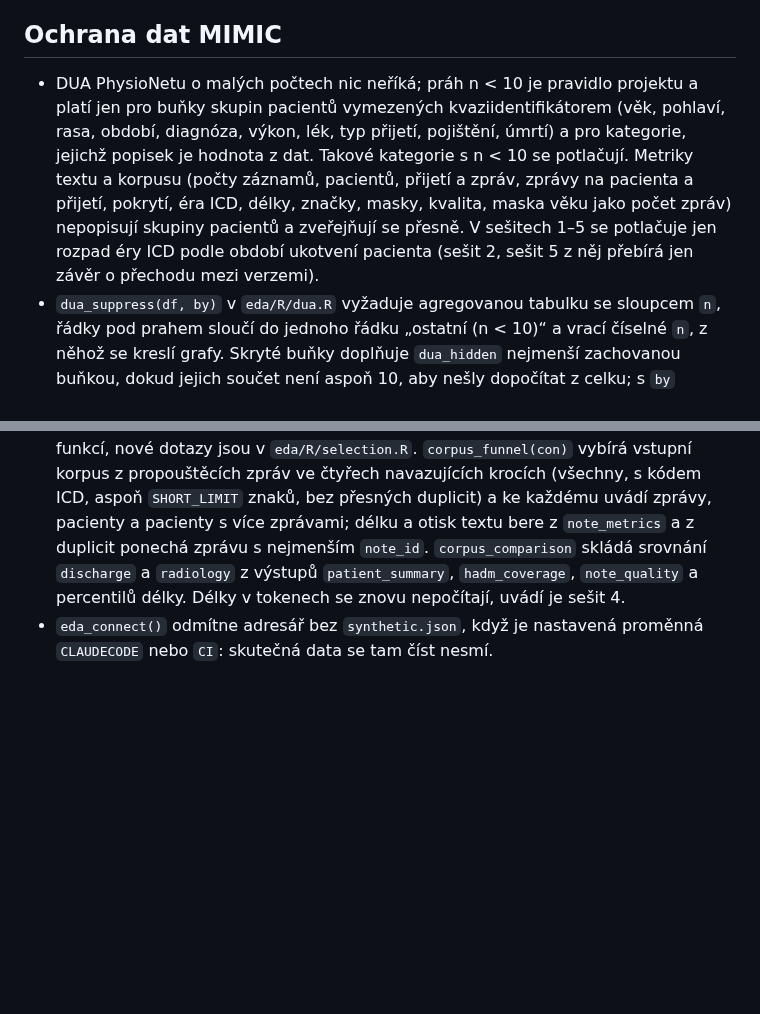
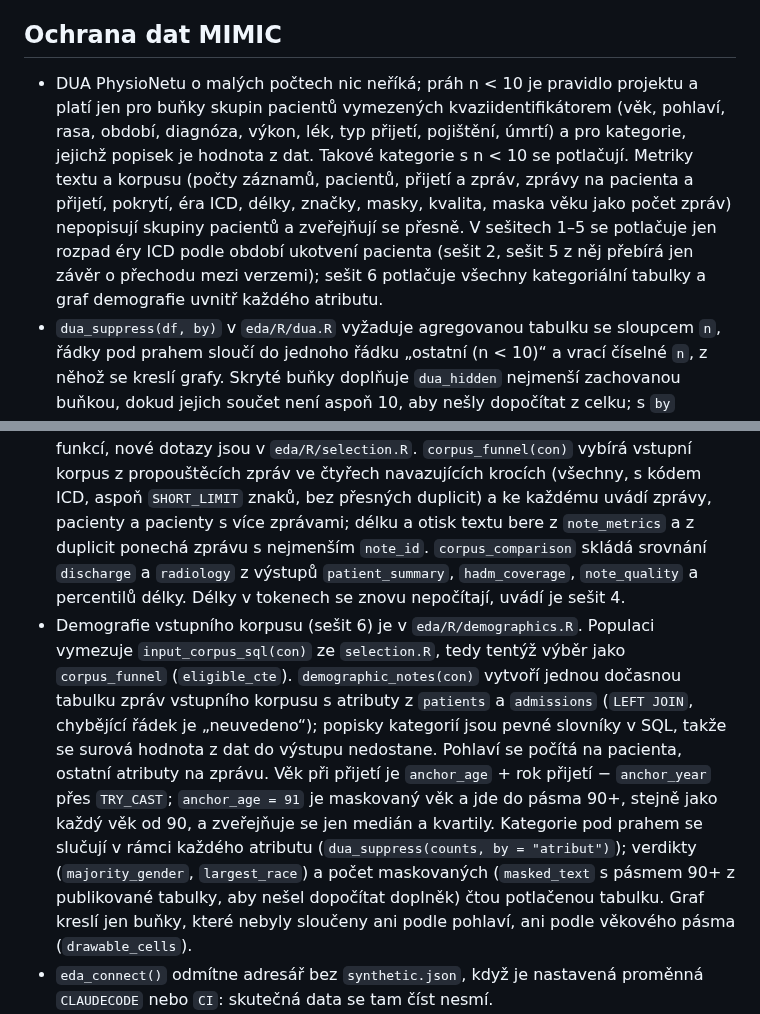
Before and after one commit to Zohino/mediparse, a Markdown page: docs/eda.md, 2 parts joined by grey strips. Drawn GitHub-style; blank space fills up the shorter version.

Commit message:
docs(eda): popiš sešit 6 o demografii
- popis dotazů demografie a zrnitosti atributů v docs/eda.md — sešit 6
  sdílí výběr vstupního korpusu se sešitem 5
- odrážka o DUA už neříká, že se v sešitech 1–5 potlačuje jen rozpad
  éry — sešit 6 potlačuje i kategoriální tabulky demografie

Task: S20

```diff
--- a/docs/eda.md
+++ b/docs/eda.md
@@ -26,12 +26,13 @@ Projekt má `freeze: auto`. `quarto render eda` (celý projekt) použije zmraže
 
 ## Ochrana dat MIMIC
 
-- DUA PhysioNetu o malých počtech nic neříká; práh n < 10 je pravidlo projektu a platí jen pro buňky skupin pacientů vymezených kvaziidentifikátorem (věk, pohlaví, rasa, období, diagnóza, výkon, lék, typ přijetí, pojištění, úmrtí) a pro kategorie, jejichž popisek je hodnota z dat. Takové kategorie s n < 10 se potlačují. Metriky textu a korpusu (počty záznamů, pacientů, přijetí a zpráv, zprávy na pacienta a přijetí, pokrytí, éra ICD, délky, značky, masky, kvalita, maska věku jako počet zpráv) nepopisují skupiny pacientů a zveřejňují se přesně. V sešitech 1–5 se potlačuje jen rozpad éry ICD podle období ukotvení pacienta (sešit 2, sešit 5 z něj přebírá jen závěr o přechodu mezi verzemi).
+- DUA PhysioNetu o malých počtech nic neříká; práh n < 10 je pravidlo projektu a platí jen pro buňky skupin pacientů vymezených kvaziidentifikátorem (věk, pohlaví, rasa, období, diagnóza, výkon, lék, typ přijetí, pojištění, úmrtí) a pro kategorie, jejichž popisek je hodnota z dat. Takové kategorie s n < 10 se potlačují. Metriky textu a korpusu (počty záznamů, pacientů, přijetí a zpráv, zprávy na pacienta a přijetí, pokrytí, éra ICD, délky, značky, masky, kvalita, maska věku jako počet zpráv) nepopisují skupiny pacientů a zveřejňují se přesně. V sešitech 1–5 se potlačuje jen rozpad éry ICD podle období ukotvení pacienta (sešit 2, sešit 5 z něj přebírá jen závěr o přechodu mezi verzemi); sešit 6 potlačuje všechny kategoriální tabulky a graf demografie uvnitř každého atributu.
 - `dua_suppress(df, by)` v `eda/R/dua.R` vyžaduje agregovanou tabulku se sloupcem `n`, řádky pod prahem sloučí do jednoho řádku „ostatní (n < 10)“ a vrací číselné `n`, z něhož se kreslí grafy. Skryté buňky doplňuje `dua_hidden` nejmenší zachovanou buňkou, dokud jejich součet není aspoň 10, aby nešly dopočítat z celku; s `by` potlačuje uvnitř každé skupiny zvlášť. Neagregovaná tabulka skončí chybou. Popisky smí být jen text nebo faktor; další číselný sloupec vedle `n` se odmítne, protože by nešel potlačit.
 - Dotazy sešitu 2 (pacienti, pokrytí, éra ICD) jsou v `eda/R/patients.R` a testuje je testthat nad parquetem vyrobeným v testu, protože syntetika neobsahuje NULL ani ICD-9 a ICD-10.
 - Metriky textu (sešit 3) jsou v `eda/R/text.R`. `note_metrics(con, table)` projde text zpráv jednou a vytvoří dočasnou tabulku s délkou, počtem slov, značkami `___`, zbytkovými maskami, příznaky věku a otiskem textu; agregační funkce čtou jen ji. Značka je přesně tři podtržítka (stejná definice jako `_MARKER` v `domain/translation_consistency.py`), delší úseky se počítají zvlášť. Z textu se zveřejňují jen počty a míry, nikdy nalezené řetězce ani kontext; percentily, minimum a maximum i počty zpráv jsou bez potlačení. Funkce testuje testthat nad parquetem s textem vytvořeným v testu (`helper-mimic.R`), protože syntetika neobsahuje značky, masky ani věk.
 - Tokenizace (sešit 4) je v `eda/R/tokens.R`. Tokenizují se XLM-R (`FacebookAI/xlm-roberta-base`), mDeBERTa (`microsoft/mdeberta-v3-base`) v pevných revizích a překladový model; jeho model, revize, okno a `SPLIT_RATIO` se čtou z `translation/prepare.py` přes `reticulate::import_from_path`, v `eda/R` se nepíšou znovu. `note_tokens(con, table, tokenizers)` čte zprávy z `eda_connect()` po dávkách 2 000 podle `note_id` a zapíše počty tokenů do dočasné tabulky `note_tokens_<tabulka>`, agregace čtou jen ji. Počet částí překladu z celého korpusu je spodní mez, přesné dělení (`note_parts.split` s `prepare._fits`) běží na deterministickém vzorku 1 000 zpráv na tabulku. Česká délka je odhad: poměr CS/EN z paralelní syntetiky v `resources/synthetic/{en,cs}`, ne měření na překladu MIMIC. Prostředí `eda` má kvůli tomu `transformers`, `tokenizers`, `sentencepiece`, `protobuf` a `jinja2` a `TRANSFORMERS_VERBOSITY=error`, aby hlášky transformers nešly do PDF. Tokenizér `google/translategemma-27b-it` je gated: lokálně stačí přihlášený token v `~/.cache/huggingface`, v CI ho krok `eda-synthetic` bere ze secretu repa `HF_TOKEN`. Funkce se testují offline nad falešným tokenizérem (R funkce se stejným voláním).
 - Volba korpusu a rozdělení dat (sešit 5) přebírá ukazatele sešitů 2 a 3 voláním týchž funkcí, nové dotazy jsou v `eda/R/selection.R`. `corpus_funnel(con)` vybírá vstupní korpus z propouštěcích zpráv ve čtyřech navazujících krocích (všechny, s kódem ICD, aspoň `SHORT_LIMIT` znaků, bez přesných duplicit) a ke každému uvádí zprávy, pacienty a pacienty s více zprávami; délku a otisk textu bere z `note_metrics` a z duplicit ponechá zprávu s nejmenším `note_id`. `corpus_comparison` skládá srovnání `discharge` a `radiology` z výstupů `patient_summary`, `hadm_coverage`, `note_quality` a percentilů délky. Délky v tokenech se znovu nepočítají, uvádí je sešit 4.
+- Demografie vstupního korpusu (sešit 6) je v `eda/R/demographics.R`. Populaci vymezuje `input_corpus_sql(con)` ze `selection.R`, tedy tentýž výběr jako `corpus_funnel` (`eligible_cte`). `demographic_notes(con)` vytvoří jednou dočasnou tabulku zpráv vstupního korpusu s atributy z `patients` a `admissions` (`LEFT JOIN`, chybějící řádek je „neuvedeno“); popisky kategorií jsou pevné slovníky v SQL, takže se surová hodnota z dat do výstupu nedostane. Pohlaví se počítá na pacienta, ostatní atributy na zprávu. Věk při přijetí je `anchor_age` + rok přijetí − `anchor_year` přes `TRY_CAST`; `anchor_age = 91` je maskovaný věk a jde do pásma 90+, stejně jako každý věk od 90, a zveřejňuje se jen medián a kvartily. Kategorie pod prahem se slučují v rámci každého atributu (`dua_suppress(counts, by = "atribut")`); verdikty (`majority_gender`, `largest_race`) a počet maskovaných (`masked_text` s pásmem 90+ z publikované tabulky, aby nešel dopočítat doplněk) čtou potlačenou tabulku. Graf kreslí jen buňky, které nebyly sloučeny ani podle pohlaví, ani podle věkového pásma (`drawable_cells`).
 - `eda_connect()` odmítne adresář bez `synthetic.json`, když je nastavená proměnná `CLAUDECODE` nebo `CI`: skutečná data se tam číst nesmí.
 - Dokument dostává připojení z `eda_connect()`: dočasné soubory DuckDB leží pod `resources/mimic/` a paměť je omezená.
 - `eda_check_python()` ověří, že reticulate použil Python z prostředí pixi. Prostředí obsahuje `micromamba` a nastavuje `RETICULATE_PYTHON` a `RETICULATE_CONDA`, jinak reticulate hledá binárku conda nebo tiše sáhne po cizím Pythonu.
```
